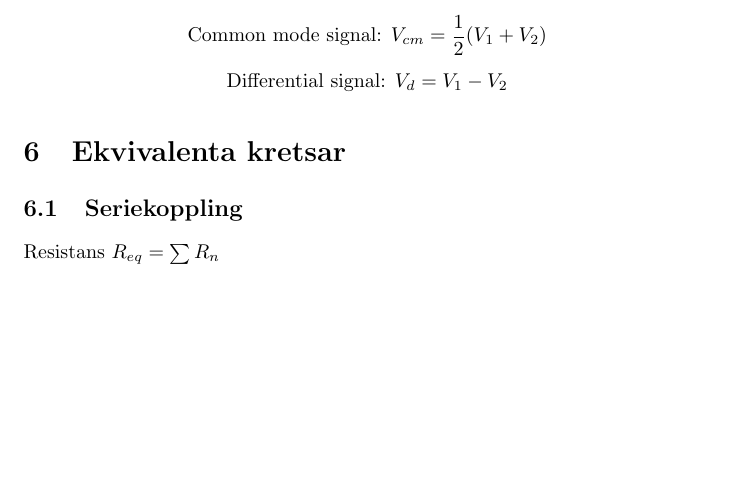
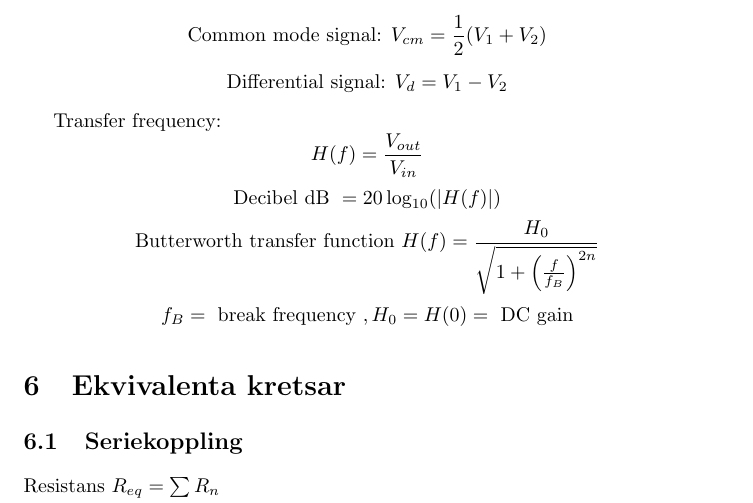
Before and after one commit to edvinalestig/formelblad_EEM076, a LaTeX document (formler.tex): part of page 8 of 10 before the commit and part of page 8 of 11 after it, cut so that both start at the same text, the shorter picture padded with empty space. Compiled offline with pdfLaTeX.

Commit message:
Typ bra nu

```diff
--- a/formler.tex
+++ b/formler.tex
@@ -261,6 +261,12 @@ Operational amplifier (op-amp):
 \[ \textrm{Common mode signal: } V_{cm} = \frac{1}{2}(V_1 + V_2) \]
 \[ \textrm{Differential signal: } V_d = V_1 - V_2 \]
 
+Transfer frequency:
+\[ H(f) = \frac{V_{out}}{V_{in}} \]
+\[ \textrm{Decibel dB } = 20 \log_{10}(|H(f)|) \]
+\[ \textrm{Butterworth transfer function } H(f) = \frac{H_0}{\sqrt{1 + \left( \frac{f}{f_B} \right)^{2n}}} \]
+\[ f_B = \textrm{ break frequency }, H_0 = H(0) = \textrm{ DC gain} \]
+
 
 %% -- %%
 \section{Ekvivalenta kretsar}
```
Also changed, not shown: formler.pdf.
